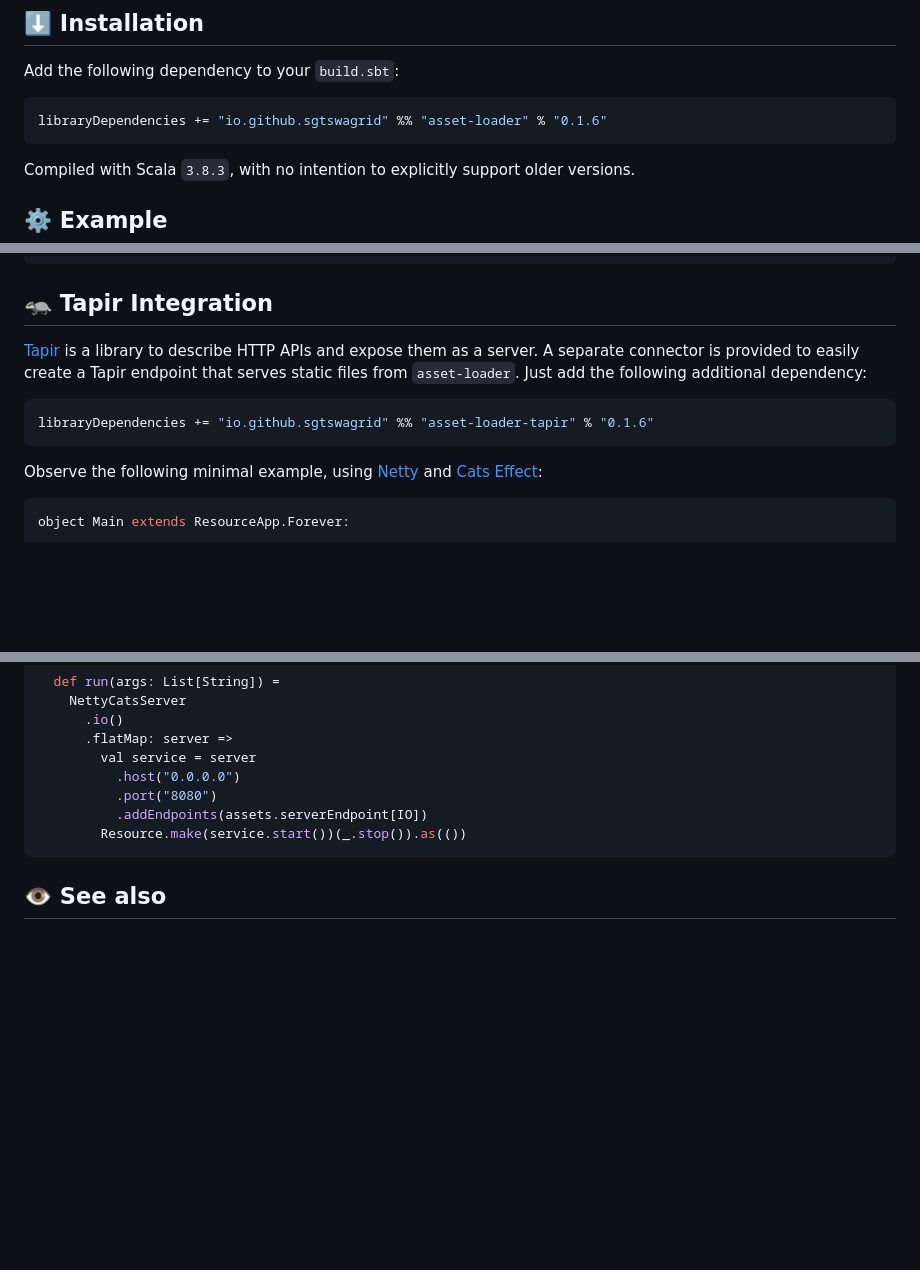
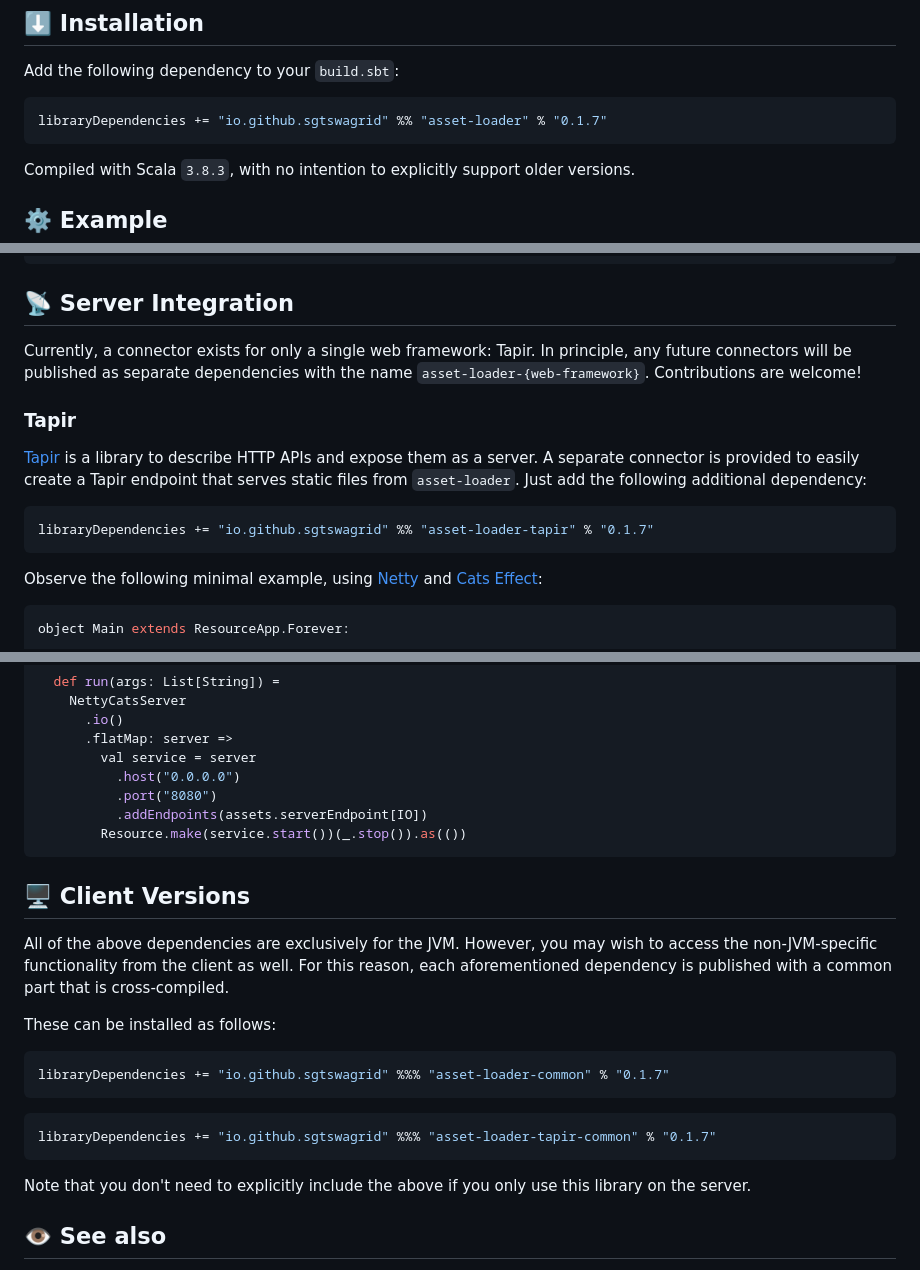
Before and after one commit to SgtSwagrid/asset-loader, a Markdown page: README.md, 3 parts joined by grey strips. GitHub-like rendering; blank space fills up the shorter version.

````diff
--- a/README.md
+++ b/README.md
@@ -21,7 +21,7 @@ This tool is extremely small and minimalistic, with absolutely no bells or whist
 Add the following dependency to your `build.sbt`:
 
 ```scala
-libraryDependencies += "io.github.sgtswagrid" %% "asset-loader" % "0.1.6"
+libraryDependencies += "io.github.sgtswagrid" %% "asset-loader" % "0.1.7"
 ```
 
 Compiled with Scala `3.8.3`, with no intention to explicitly support older versions.
@@ -46,12 +46,18 @@ def handleRequest(request: Request): Response =
     // ...
 ```
 
-## 🦡 Tapir Integration
+## 📡 Server Integration
+
+Currently, a connector exists for only a single web framework: Tapir.
+In principle, any future connectors will be published as separate dependencies with the name `asset-loader-{web-framework}`.
+Contributions are welcome!
+
+### Tapir
 
 [Tapir](https://tapir.softwaremill.com/en/latest/) is a library to describe HTTP APIs and expose them as a server. A separate connector is provided to easily create a Tapir endpoint that serves static files from `asset-loader`. Just add the following additional dependency:
 
 ```scala
-libraryDependencies += "io.github.sgtswagrid" %% "asset-loader-tapir" % "0.1.6"
+libraryDependencies += "io.github.sgtswagrid" %% "asset-loader-tapir" % "0.1.7"
 ```
 
 Observe the following minimal example, using [Netty](https://netty.io/) and [Cats Effect](https://typelevel.org/cats-effect/):
@@ -75,6 +81,25 @@ object Main extends ResourceApp.Forever:
         Resource.make(service.start())(_.stop()).as(())
 ```
 
+## 🖥️ Client Versions
+
+All of the above dependencies are exclusively for the JVM.
+However, you may wish to access the non-JVM-specific functionality from the client as well.
+For this reason, each aforementioned dependency is published with a common part that is cross-compiled.
+
+These can be installed as follows:
+
+```scala
+libraryDependencies += "io.github.sgtswagrid" %%% "asset-loader-common" % "0.1.7"
+```
+
+```scala
+libraryDependencies += "io.github.sgtswagrid" %%% "asset-loader-tapir-common" % "0.1.7"
+```
+
+Note that you don't need to explicitly include the above if you only use this library on the server.
+
+
 ## 👁️ See also
 
 - See [Scala Website Template](https://github.com/SgtSwagrid/scala-website-template) for an example template which uses _Asset Loader_ to build a full stack website.
````
